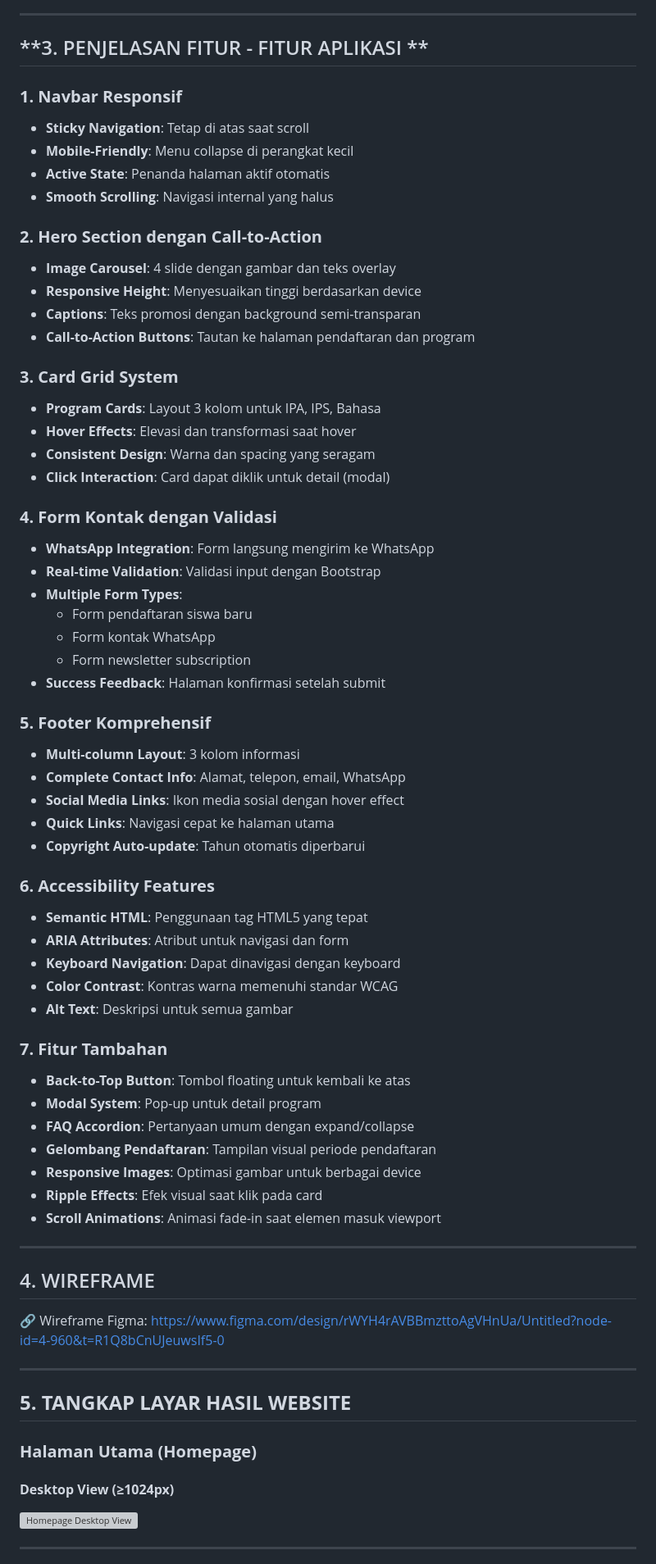
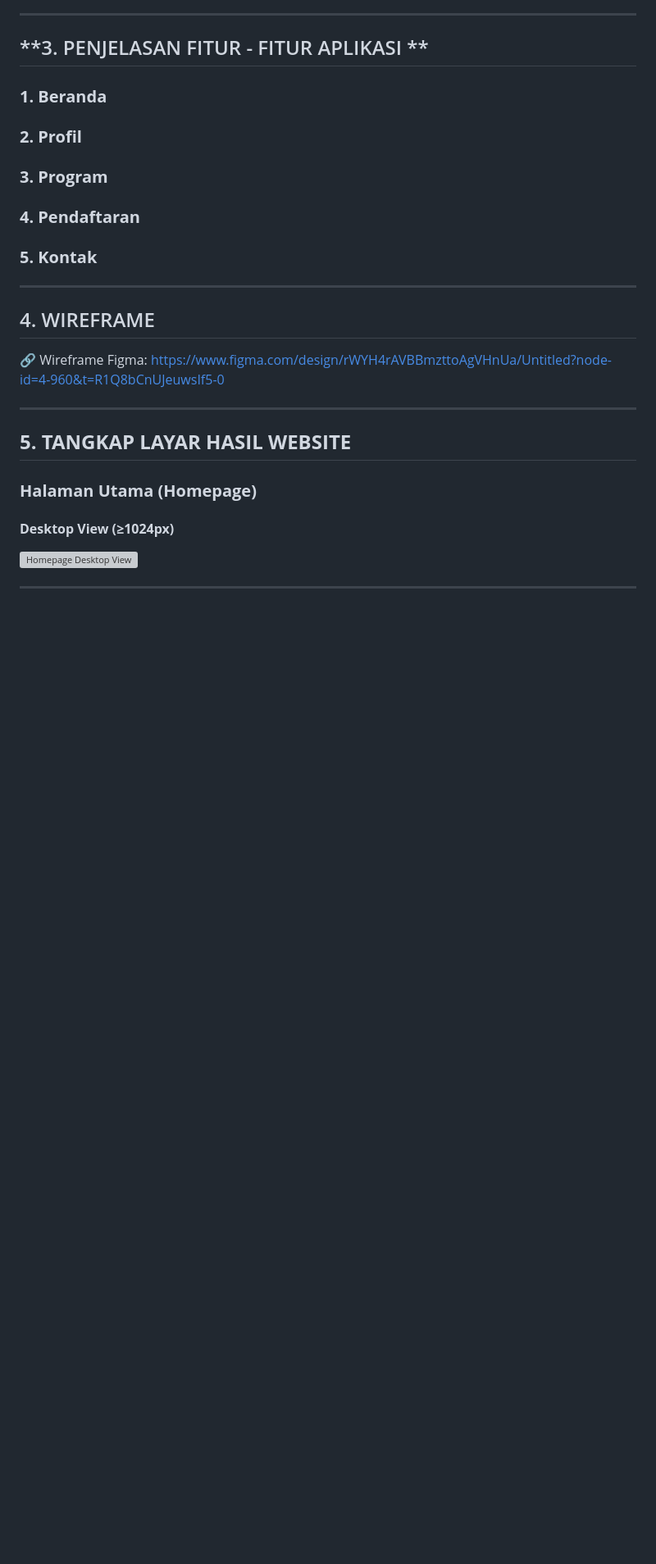
Before and after one commit to mentimun-cpu/TUGAS-BESAR-PRAK-DW, a Markdown page: docs/DOKUMENTASI.md, the part around the change. Shown at 82% size. Drawn GitHub-style; blank space fills up the shorter version; grey boxes are pictures that could not be loaded.

Commit message:
update poin no 3

```diff
--- a/docs/DOKUMENTASI.md
+++ b/docs/DOKUMENTASI.md
@@ -35,55 +35,15 @@
 
 ## **3. PENJELASAN FITUR - FITUR APLIKASI **
 
-### **1. Navbar Responsif**
-- **Sticky Navigation**: Tetap di atas saat scroll
-- **Mobile-Friendly**: Menu collapse di perangkat kecil
-- **Active State**: Penanda halaman aktif otomatis
-- **Smooth Scrolling**: Navigasi internal yang halus
+### **1. Beranda**
 
-### **2. Hero Section dengan Call-to-Action**
-- **Image Carousel**: 4 slide dengan gambar dan teks overlay
-- **Responsive Height**: Menyesuaikan tinggi berdasarkan device
-- **Captions**: Teks promosi dengan background semi-transparan
-- **Call-to-Action Buttons**: Tautan ke halaman pendaftaran dan program
+### **2. Profil**
 
-### **3. Card Grid System**
-- **Program Cards**: Layout 3 kolom untuk IPA, IPS, Bahasa
-- **Hover Effects**: Elevasi dan transformasi saat hover
-- **Consistent Design**: Warna dan spacing yang seragam
-- **Click Interaction**: Card dapat diklik untuk detail (modal)
+### **3. Program**
 
-### **4. Form Kontak dengan Validasi**
-- **WhatsApp Integration**: Form langsung mengirim ke WhatsApp
-- **Real-time Validation**: Validasi input dengan Bootstrap
-- **Multiple Form Types**:
-  - Form pendaftaran siswa baru
-  - Form kontak WhatsApp
-  - Form newsletter subscription
-- **Success Feedback**: Halaman konfirmasi setelah submit
+### **4. Pendaftaran**
 
-### **5. Footer Komprehensif**
-- **Multi-column Layout**: 3 kolom informasi
-- **Complete Contact Info**: Alamat, telepon, email, WhatsApp
-- **Social Media Links**: Ikon media sosial dengan hover effect
-- **Quick Links**: Navigasi cepat ke halaman utama
-- **Copyright Auto-update**: Tahun otomatis diperbarui
-
-### **6. Accessibility Features**
-- **Semantic HTML**: Penggunaan tag HTML5 yang tepat
-- **ARIA Attributes**: Atribut untuk navigasi dan form
-- **Keyboard Navigation**: Dapat dinavigasi dengan keyboard
-- **Color Contrast**: Kontras warna memenuhi standar WCAG
-- **Alt Text**: Deskripsi untuk semua gambar
-
-### **7. Fitur Tambahan**
-- **Back-to-Top Button**: Tombol floating untuk kembali ke atas
-- **Modal System**: Pop-up untuk detail program
-- **FAQ Accordion**: Pertanyaan umum dengan expand/collapse
-- **Gelombang Pendaftaran**: Tampilan visual periode pendaftaran
-- **Responsive Images**: Optimasi gambar untuk berbagai device
-- **Ripple Effects**: Efek visual saat klik pada card
-- **Scroll Animations**: Animasi fade-in saat elemen masuk viewport
+### **5. Kontak**
 ---
 
 
```
